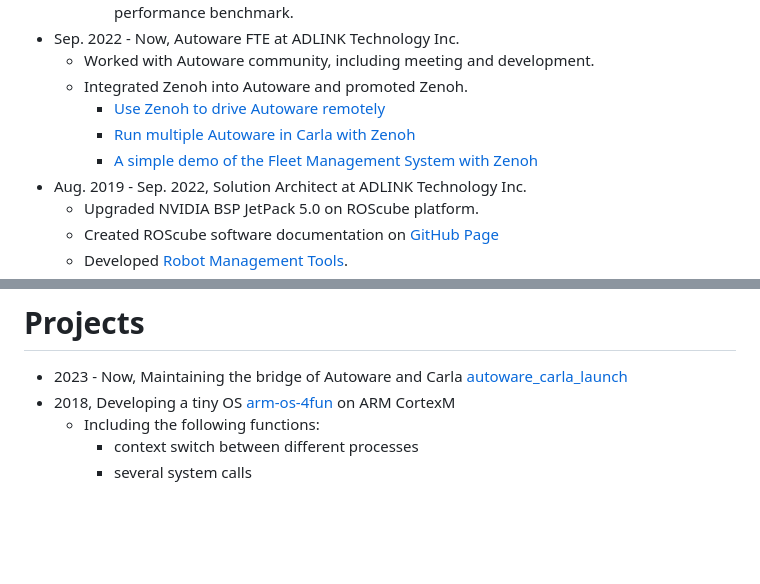
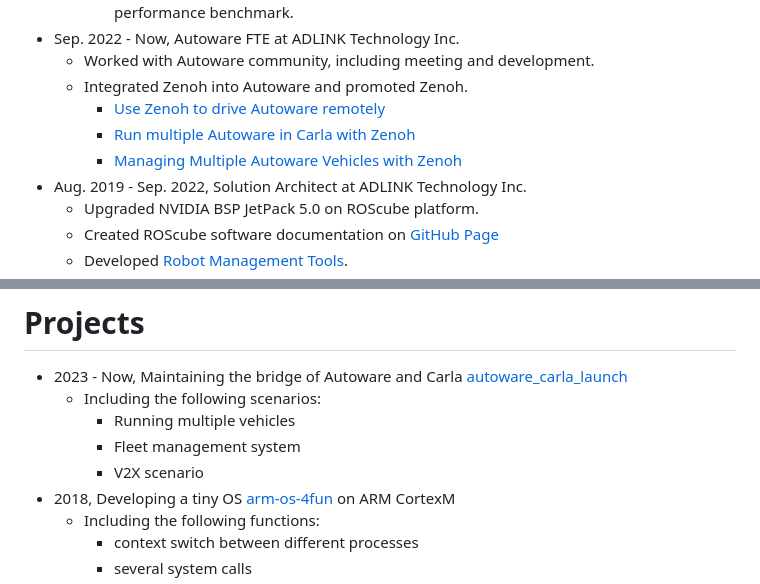
Before and after one commit to evshary/aboutme, a Markdown page: index.md, 2 parts joined by grey strips. Rendered like a GitHub page; blank space fills up the shorter version.

Commit message:
Add a new blog link
Signed-off-by: ChenYing Kuo <evshary@gmail.com>

```diff
--- a/index.md
+++ b/index.md
@@ -34,7 +34,7 @@ Enjoy working with open-source community.
     * Integrated Zenoh into Autoware and promoted Zenoh.
         * [Use Zenoh to drive Autoware remotely](https://autoware.org/driving-autoware-with-zenoh/)
         * [Run multiple Autoware in Carla with Zenoh](https://autoware.org/running-multiple-autoware-powered-vehicles-in-carla-using-zenoh/)
-        * [A simple demo of the Fleet Management System with Zenoh](https://github.com/orgs/autowarefoundation/discussions/4780)
+        * [Managing Multiple Autoware Vehicles with Zenoh](https://autoware.org/managing-multiple-autoware-vehicles-with-zenoh/)
 * Aug. 2019 - Sep. 2022, Solution Architect at ADLINK Technology Inc.
     * Upgraded NVIDIA BSP JetPack 5.0 on ROScube platform.
     * Created ROScube software documentation on [GitHub Page](https://adlink-ros.github.io/roscube-doc/index.html)
@@ -93,6 +93,10 @@ Enjoy working with open-source community.
 # Projects
 
 * 2023 - Now, Maintaining the bridge of Autoware and Carla [autoware_carla_launch](https://autoware-carla-launch.readthedocs.io/en/latest/)
+    * Including the following scenarios:
+        * Running multiple vehicles
+        * Fleet management system
+        * V2X scenario
 * 2018, Developing a tiny OS [arm-os-4fun](https://github.com/evshary/arm-os-4fun) on ARM CortexM
     * Including the following functions:
         * context switch between different processes
```
